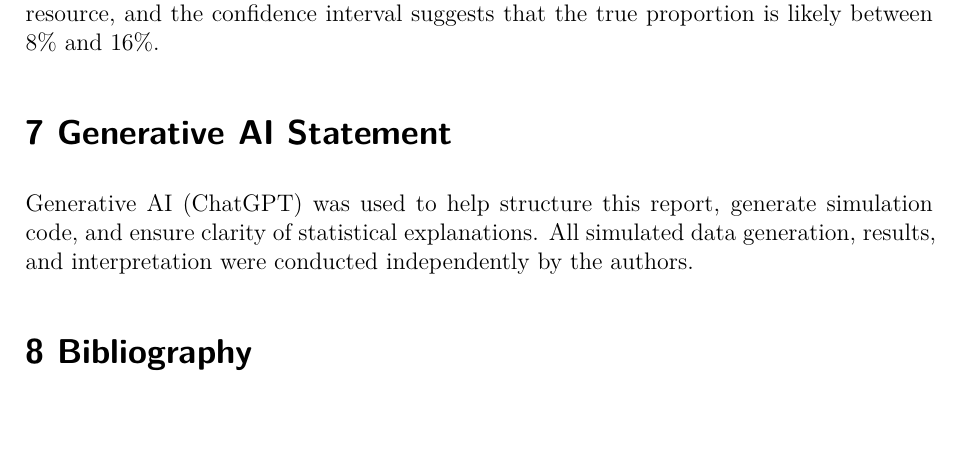
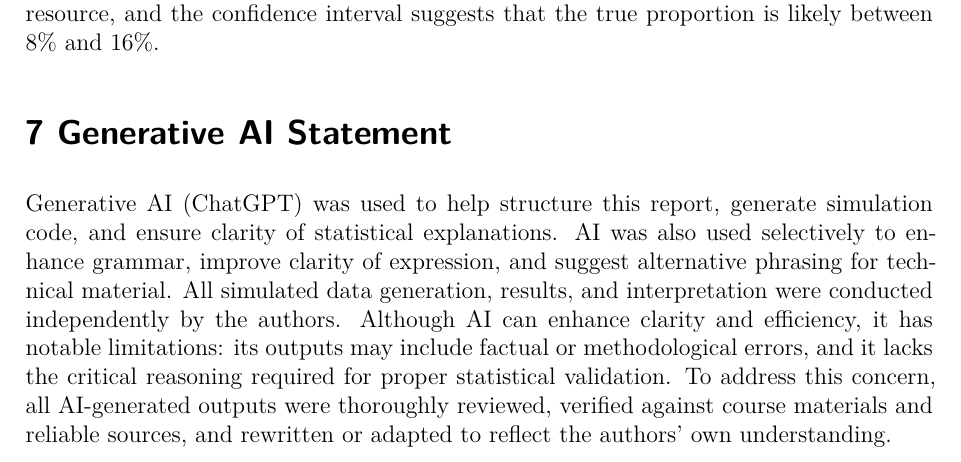
Before and after one commit to sungmia92/STA304-F25-Assignment1, a Quarto document (Assignment1-startercode.qmd): part of page 5 of 9, cut so that both start at the same text. Rendered offline with R 4.5, knitr and Pandoc in place of Quarto, then LaTeX, with nearby package versions.

Commit message:
added Gen AI task

```diff
--- a/Assignment1-startercode.qmd
+++ b/Assignment1-startercode.qmd
@@ -212,7 +212,7 @@ Interpretation: For example, 12% of students selected "Academic Tutoring" as a v
 
 # 7 Generative AI Statement
 
-Generative AI (ChatGPT) was used to help structure this report, generate simulation code, and ensure clarity of statistical explanations. All simulated data generation, results, and interpretation were conducted independently by the authors.
+Generative AI (ChatGPT) was used to help structure this report, generate simulation code, and ensure clarity of statistical explanations. AI was also used selectively to enhance grammar, improve clarity of expression, and suggest alternative phrasing for technical material. All simulated data generation, results, and interpretation were conducted independently by the authors. Although AI can enhance clarity and efficiency, it has notable limitations: its outputs may include factual or methodological errors, and it lacks the critical reasoning required for proper statistical validation. To address this concern, all AI-generated outputs were thoroughly reviewed, verified against course materials and reliable sources, and rewritten or adapted to reflect the authors’ own understanding.
 
 # 8 Bibliography
 
```
